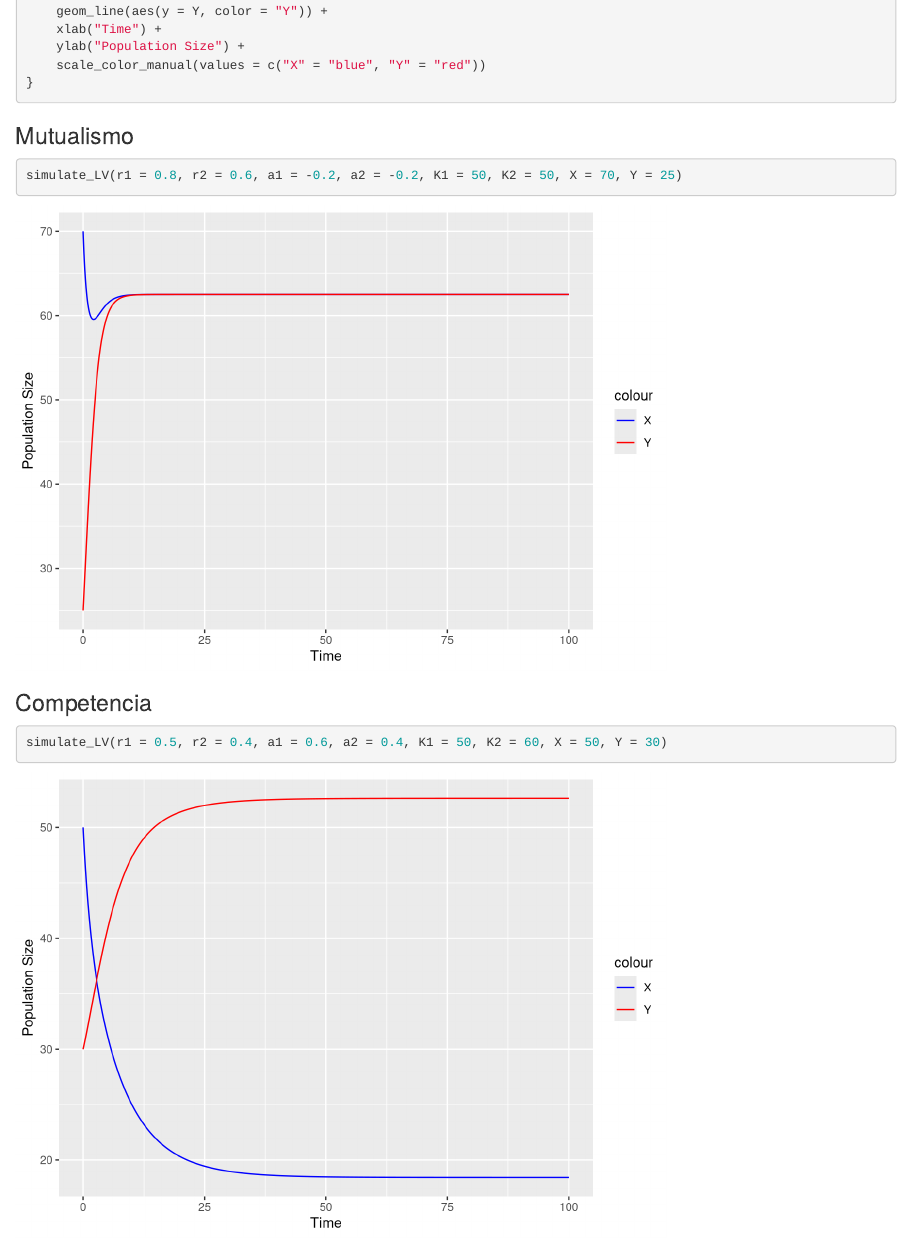
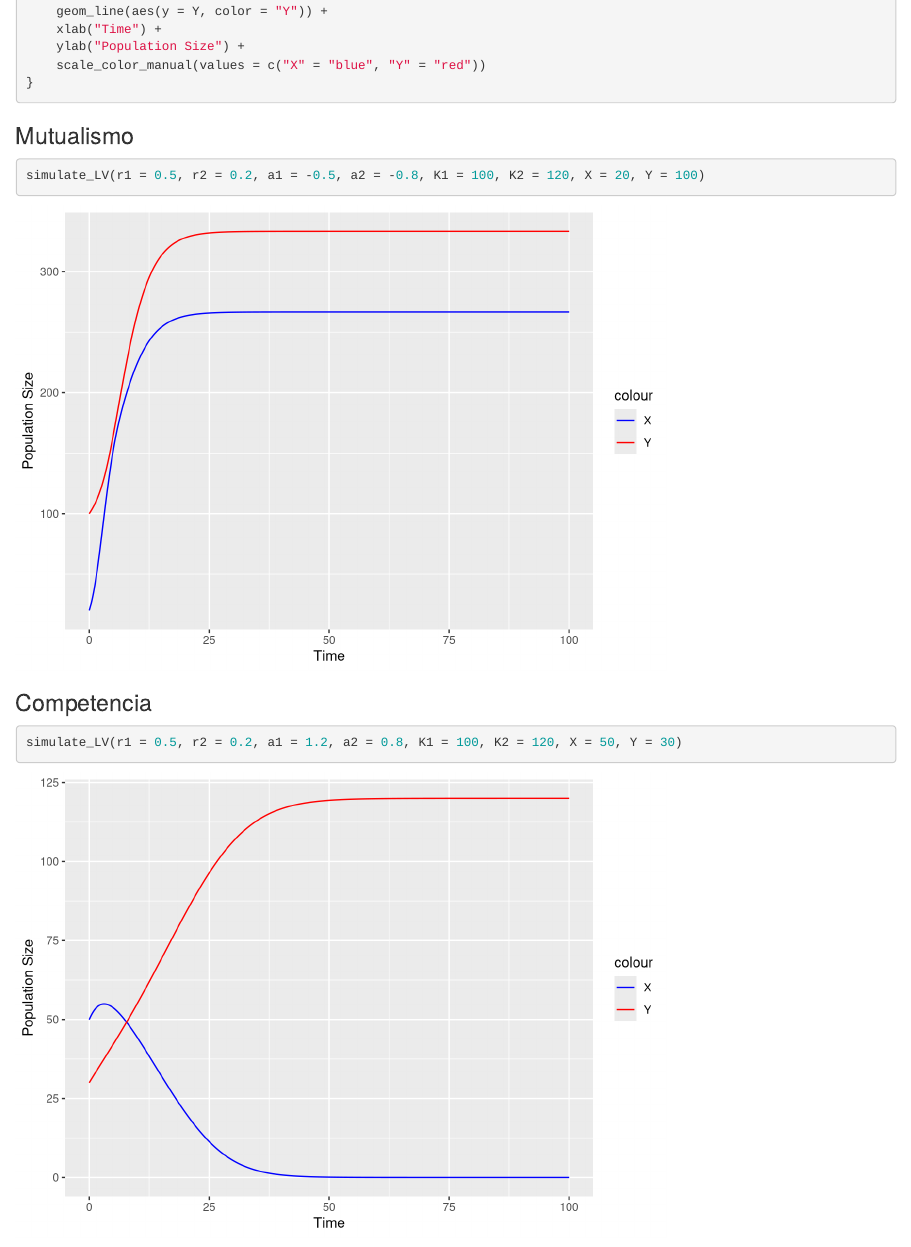
Before and after one commit to este6an13/biocomp_dynamical_systems, an R Markdown document (tarea-02/BC_Tarea1_2023.rmd): the page in a window 1100 px wide, from 1180 px down. Rendered offline with R 4.5, knitr and Pandoc, with nearby package versions.

Commit message:
minor changes

````diff
--- a/tarea-02/BC_Tarea1_2023.rmd
+++ b/tarea-02/BC_Tarea1_2023.rmd
@@ -70,14 +70,14 @@ simulate_LV <- function(r1, r2, a1, a2, K1, K2, X, Y) {
 
 ``` {r}
 
-simulate_LV(r1 = 0.8, r2 = 0.6, a1 = -0.2, a2 = -0.2, K1 = 50, K2 = 50, X = 70, Y = 25)
+simulate_LV(r1 = 0.5, r2 = 0.2, a1 = -0.5, a2 = -0.8, K1 = 100, K2 = 120, X = 20, Y = 100)
 
 ```
 ### Competencia
 
 ``` {r}
 
-simulate_LV(r1 = 0.5, r2 = 0.4, a1 = 0.6, a2 = 0.4, K1 = 50, K2 = 60, X = 50, Y = 30)
+simulate_LV(r1 = 0.5, r2 = 0.2, a1 = 1.2, a2 = 0.8, K1 = 100, K2 = 120, X = 50, Y = 30)
 
 ```
 
````
